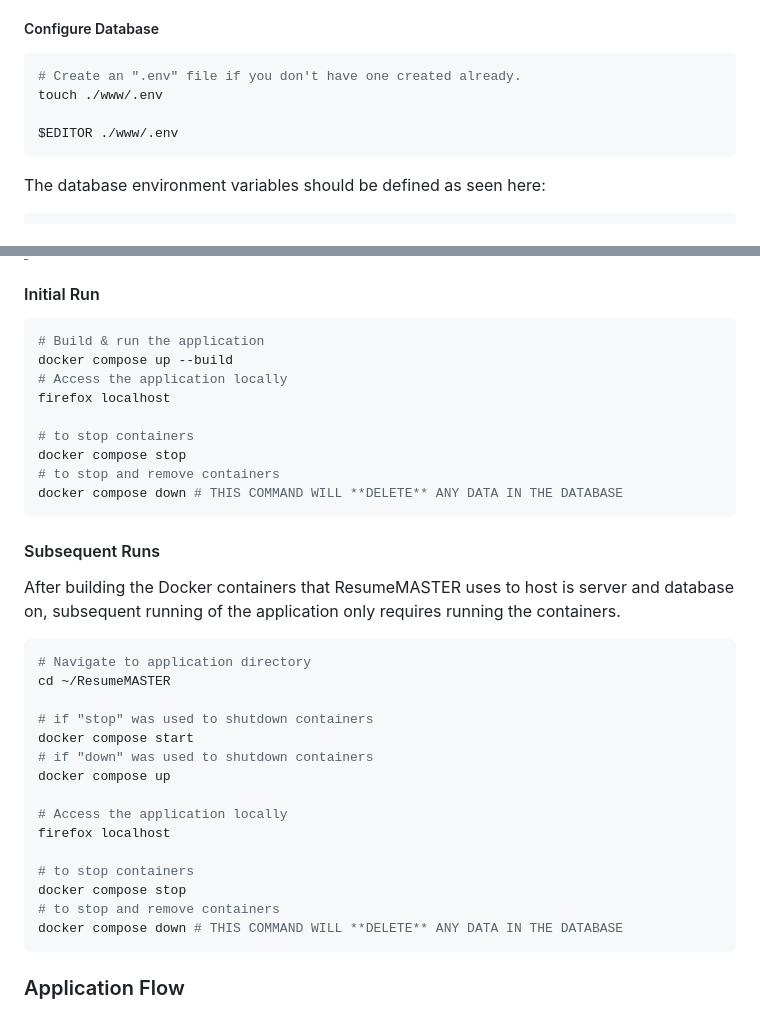
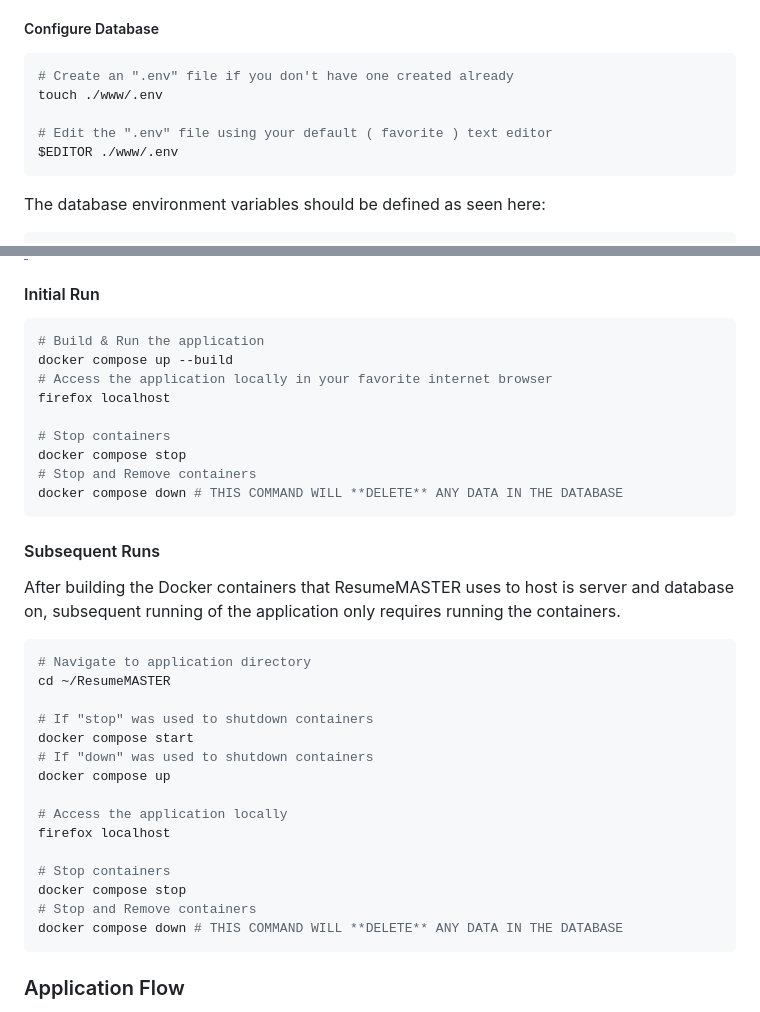
Before and after one commit to xll755/ResumeMASTER, a Markdown page: README.md, 2 parts joined by grey strips. Drawn GitHub-style.

Commit message:
feat(REAME): improve CLI comments + link 4 email

````diff
--- a/README.md
+++ b/README.md
@@ -36,9 +36,10 @@ therefore must be created individually by each user as they see fit.
 ##### Configure Database
 
 ```bash
-# Create an ".env" file if you don't have one created already.
+# Create an ".env" file if you don't have one created already
 touch ./www/.env
 
+# Edit the ".env" file using your default ( favorite ) text editor
 $EDITOR ./www/.env
 ```
 
@@ -68,14 +69,14 @@ echo "API_KEY=<your_api_key>" >> ./www/.env
 #### Initial Run
 
 ```bash
-# Build & run the application
+# Build & Run the application
 docker compose up --build
-# Access the application locally
+# Access the application locally in your favorite internet browser
 firefox localhost
 
-# to stop containers
+# Stop containers
 docker compose stop
-# to stop and remove containers
+# Stop and Remove containers
 docker compose down # THIS COMMAND WILL **DELETE** ANY DATA IN THE DATABASE
 ```
 
@@ -89,17 +90,17 @@ containers.
 # Navigate to application directory
 cd ~/ResumeMASTER
 
-# if "stop" was used to shutdown containers
+# If "stop" was used to shutdown containers
 docker compose start
-# if "down" was used to shutdown containers
+# If "down" was used to shutdown containers
 docker compose up
 
 # Access the application locally
 firefox localhost
 
-# to stop containers
+# Stop containers
 docker compose stop
-# to stop and remove containers
+# Stop and Remove containers
 docker compose down # THIS COMMAND WILL **DELETE** ANY DATA IN THE DATABASE
 ```
 
````
Also changed, not shown: other parts of README.md (+2 -2 lines).
